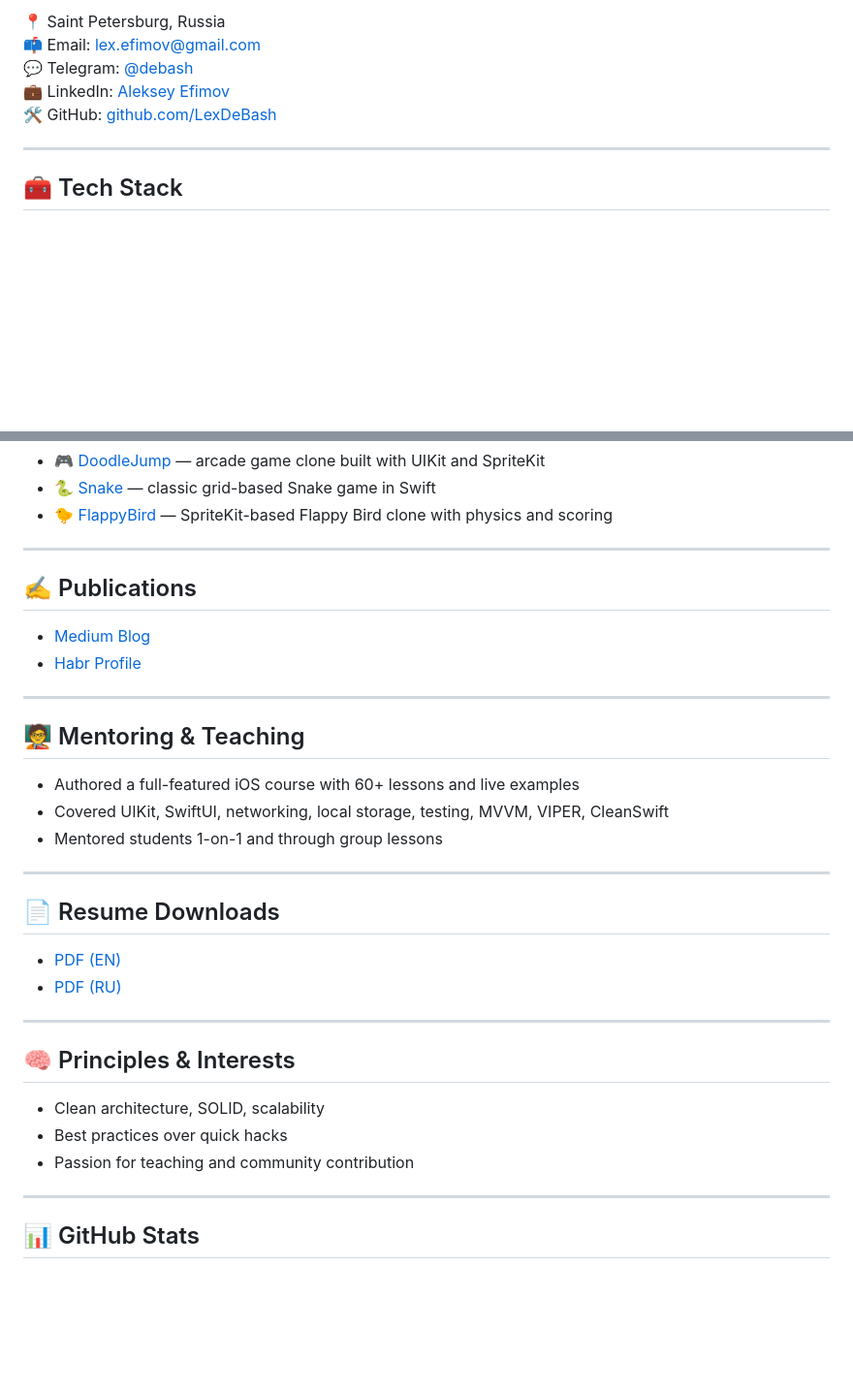
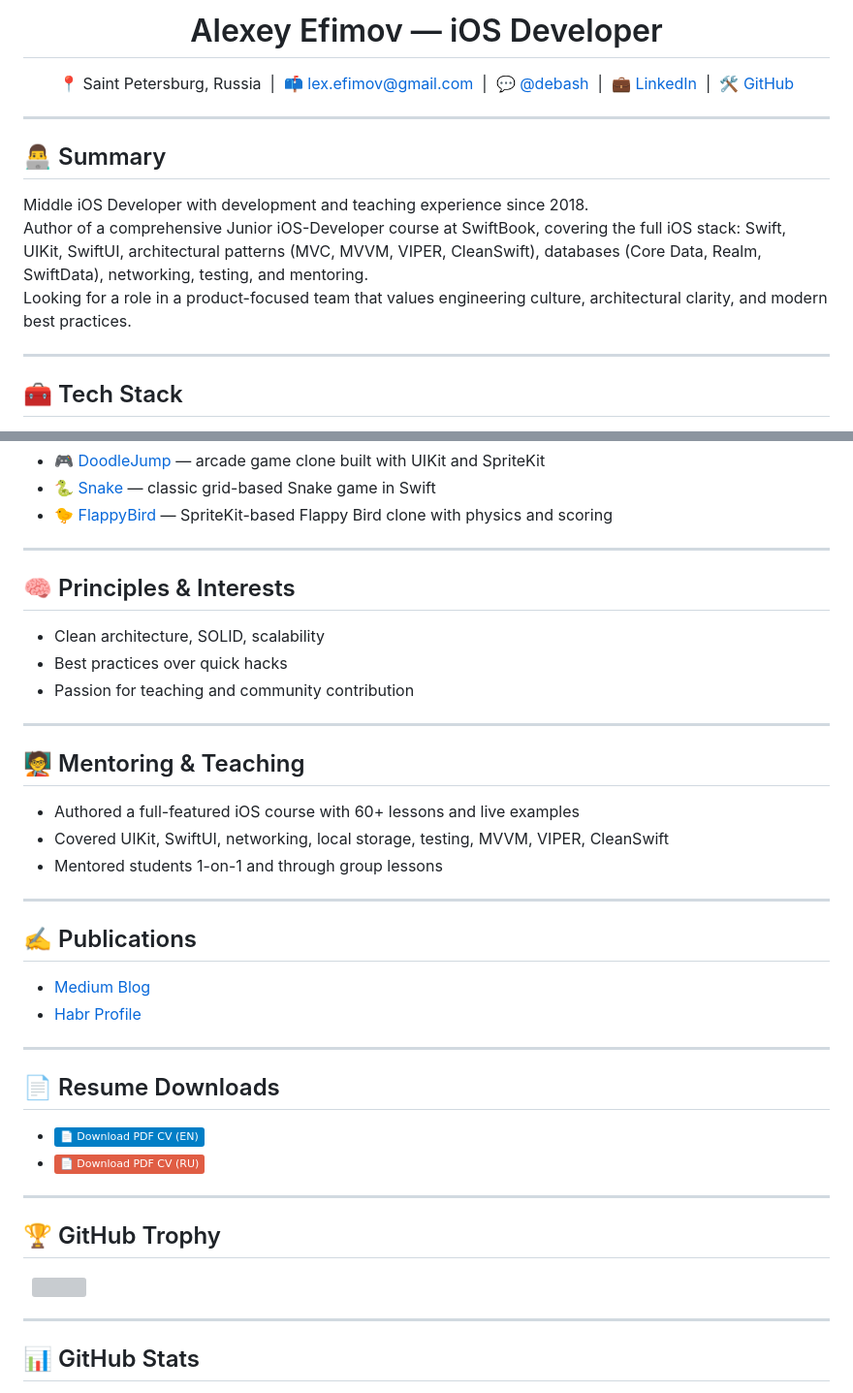
Before and after one commit to LexDeBash/megacv, a Markdown page: README.md, 2 parts joined by grey strips. Shown at 97% size. Drawn GitHub-style; badges without logos; blank space fills up the shorter version; grey boxes are pictures that could not be loaded.

Commit message:
Refactor README.md for improved layout and clarity; update contact information and add GitHub trophy section

```diff
--- a/README.md
+++ b/README.md
@@ -3,9 +5,21 @@
 
-📍 Saint Petersburg, Russia
-📫 Email: [lex.efimov@gmail.com](mailto:lex.efimov@gmail.com)
-💬 Telegram: [@debash](https://t.me/debash)
-💼 LinkedIn: [Aleksey Efimov](https://www.linkedin.com/in/алексей-ефимов-965068129)
-🛠 GitHub: [github.com/LexDeBash](https://github.com/LexDeBash)
+<h1 align="center">Alexey Efimov — iOS Developer</h1>
+
+<p align="center">
+  📍 Saint Petersburg, Russia &nbsp;|&nbsp;
+  📫 <a href="mailto:lex.efimov@gmail.com">lex.efimov@gmail.com</a> &nbsp;|&nbsp;
+  💬 <a href="https://t.me/debash">@debash</a> &nbsp;|&nbsp;
+  💼 <a href="https://www.linkedin.com/in/алексей-ефимов-965068129">LinkedIn</a> &nbsp;|&nbsp;
+  🛠️ <a href="https://github.com/LexDeBash">GitHub</a>
+</p>
+
+---
+
+## 👨‍💻 Summary
+
+Middle iOS Developer with development and teaching experience since 2018.
+Author of a comprehensive Junior iOS-Developer course at SwiftBook, covering the full iOS stack: Swift, UIKit, SwiftUI, architectural patterns (MVC, MVVM, VIPER, CleanSwift), databases (Core Data, Realm, SwiftData), networking, testing, and mentoring.
+Looking for a role in a product-focused team that values engineering culture, architectural clarity, and modern best practices.
 
 ---
 
@@ -77,10 +87,11 @@ Looking for a role in a product-focused team that values engineering culture, ar
 
 ---
 
-## ✍️ Publications
+## 🧠 Principles & Interests
 
-- [Medium Blog](https://medium.com/@debash)
-- [Habr Profile](https://habr.com/ru/users/Debash/articles/)
+- Clean architecture, SOLID, scalability
+- Best practices over quick hacks
+- Passion for teaching and community contribution
 
 ---
 
@@ -92,19 +103,32 @@ Looking for a role in a product-focused team that values engineering culture, ar
 
 ---
 
+## ✍️ Publications
+
+- [Medium Blog](https://medium.com/@debash)
+- [Habr Profile](https://habr.com/ru/users/Debash/articles/)
+
+---
+
 ## 📄 Resume Downloads
 
-- [PDF (EN)](./Alexey_Efimov_CV.pdf)
-- [PDF (RU)](./Ефимов_Алексей_CV.pdf)
+- [![PDF_CV (EN)](https://img.shields.io/badge/📄_Download_PDF_CV_(EN)-blue)](./Alexey_Efimov_CV.pdf)
+- [![PDF_CV (EN)](https://img.shields.io/badge/📄_Download_PDF_CV_(RU)-red)](./Ефимов_Алексей_CV.pdf)
 
 
 ---
 
-## 🧠 Principles & Interests
+## 🏆 GitHub Trophy
 
-- Clean architecture, SOLID, scalability
-- Best practices over quick hacks
-- Passion for teaching and community contribution
+
+
+<p align="center">
+
+  <img src="https://github-profile-trophy.vercel.app/?username=LexDeBash&theme=onedark" />
+
+</p>
+
+
 
 ---
 
```
Also changed, not shown: other parts of README.md (+7 -9 lines).
